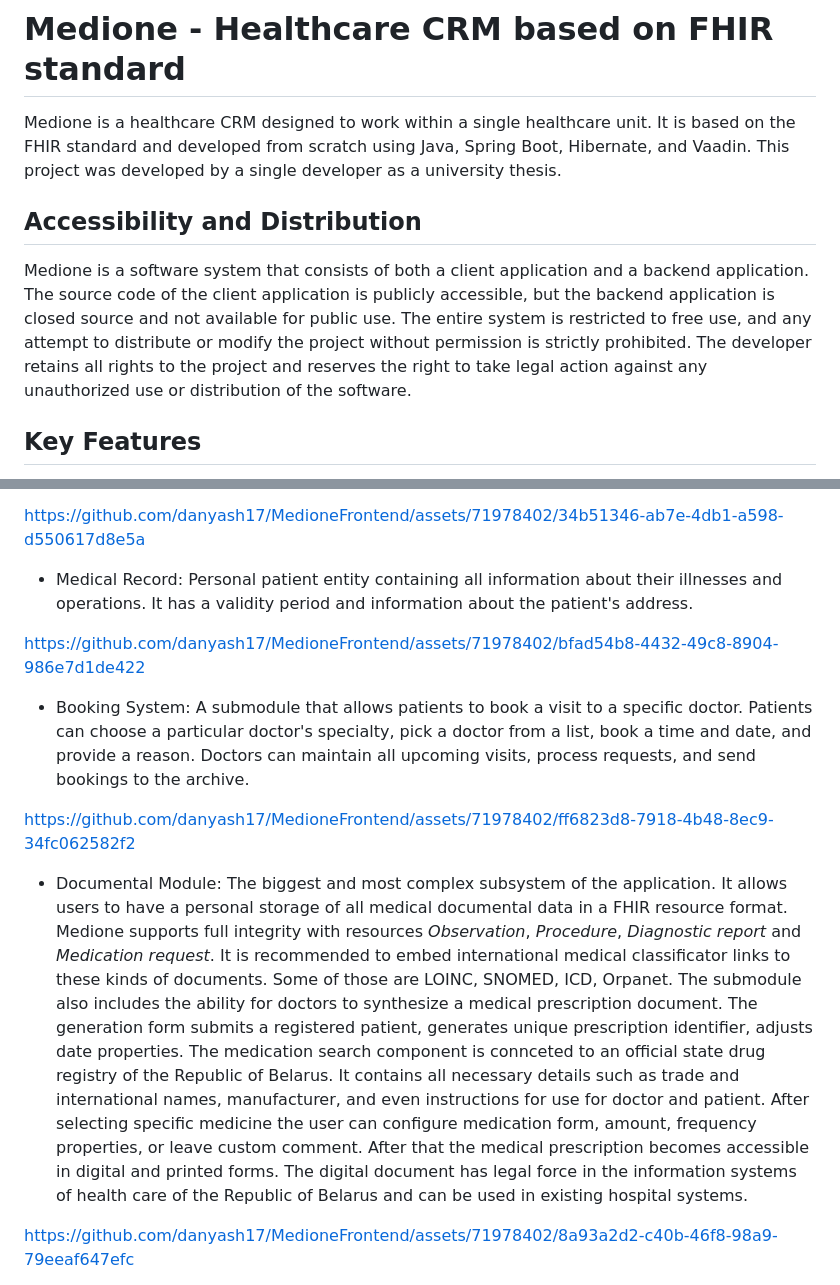
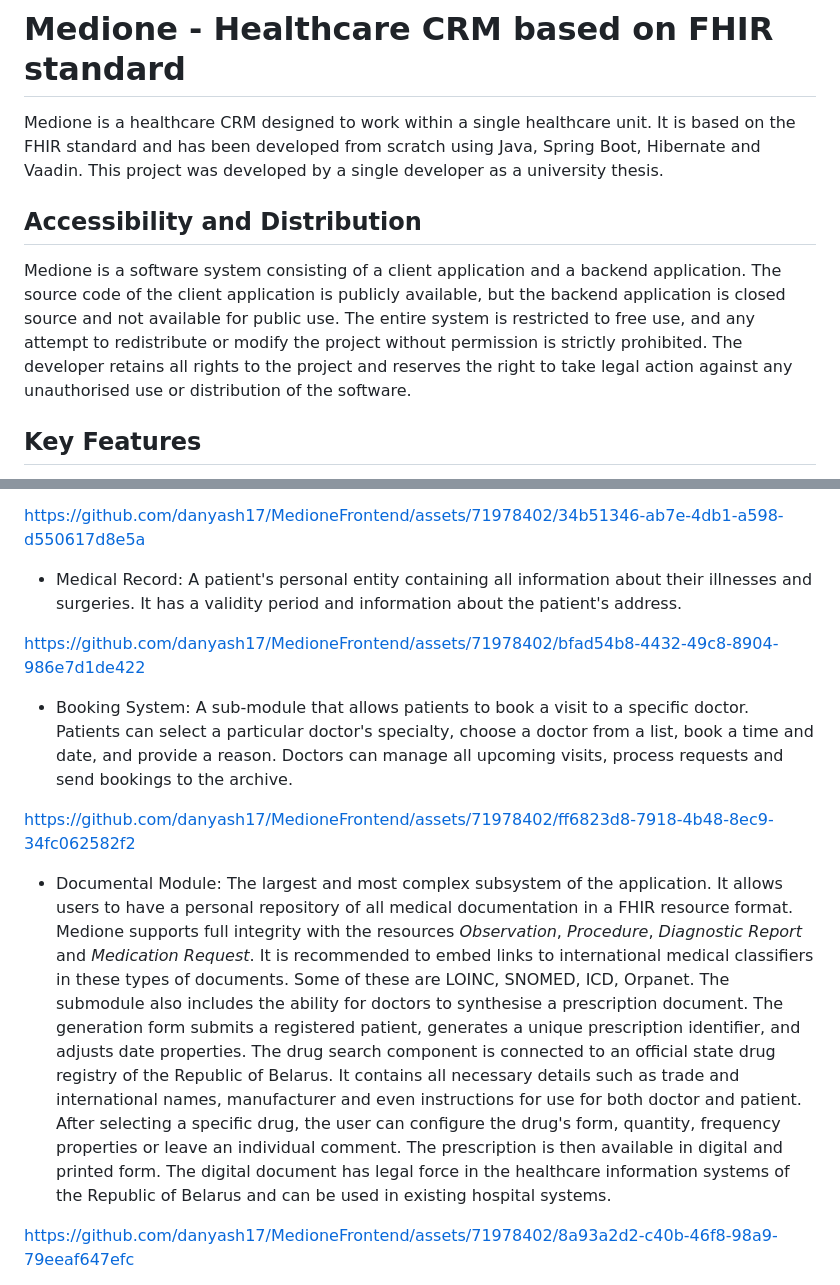
Before and after one commit to danyash17/MedioneFrontend, a Markdown page: README.md, 2 parts joined by grey strips. GitHub-like rendering.

```diff
--- a/README.md
+++ b/README.md
@@ -1,10 +1,10 @@
 # Medione - Healthcare CRM based on FHIR standard
 
-Medione is a healthcare CRM designed to work within a single healthcare unit. It is based on the FHIR standard and developed from scratch using Java, Spring Boot, Hibernate, and Vaadin. This project was developed by a single developer as a university thesis.
+Medione is a healthcare CRM designed to work within a single healthcare unit. It is based on the FHIR standard and has been developed from scratch using Java, Spring Boot, Hibernate and Vaadin. This project was developed by a single developer as a university thesis.
 
 ## Accessibility and Distribution
 
-Medione is a software system that consists of both a client application and a backend application. The source code of the client application is publicly accessible, but the backend application is closed source and not available for public use. The entire system is restricted to free use, and any attempt to distribute or modify the project without permission is strictly prohibited. The developer retains all rights to the project and reserves the right to take legal action against any unauthorized use or distribution of the software.
+Medione is a software system consisting of a client application and a backend application. The source code of the client application is publicly available, but the backend application is closed source and not available for public use. The entire system is restricted to free use, and any attempt to redistribute or modify the project without permission is strictly prohibited. The developer retains all rights to the project and reserves the right to take legal action against any unauthorised use or distribution of the software.
 
 ## Key Features
 
@@ -23,7 +23,7 @@ https://github.com/danyash17/MedioneFrontend/assets/71978402/34b51346-ab7e-4db1-
 
 
 
-- Medical Record: Personal patient entity containing all information about their illnesses and operations. It has a validity period and information about the patient's address.
+- Medical Record: A patient's personal entity containing all information about their illnesses and surgeries. It has a validity period and information about the patient's address.
 
 
 
@@ -31,15 +31,15 @@ https://github.com/danyash17/MedioneFrontend/assets/71978402/bfad54b8-4432-49c8-
 
 
 
-- Booking System: A submodule that allows patients to book a visit to a specific doctor. Patients can choose a particular doctor's specialty, pick a doctor from a list, book a time and date, and provide a reason. Doctors can maintain all upcoming visits, process requests, and send bookings to the archive.
+- Booking System: A sub-module that allows patients to book a visit to a specific doctor. Patients can select a particular doctor's specialty, choose a doctor from a list, book a time and date, and provide a reason. Doctors can manage all upcoming visits, process requests and send bookings to the archive.
 
 
 https://github.com/danyash17/MedioneFrontend/assets/71978402/ff6823d8-7918-4b48-8ec9-34fc062582f2
 
 
 
-- Documental Module: The biggest and most complex subsystem of the application. It allows users to have a personal storage of all medical documental data in a FHIR resource format. Medione supports full integrity with resources *Observation*, *Procedure*, *Diagnostic report* and *Medication request*. It is recommended to embed international medical classificator links to these kinds of documents. Some of those are LOINC, SNOMED, ICD, Orpanet.
-The submodule also includes the ability for doctors to synthesize a medical prescription document. The generation form submits a registered patient, generates unique prescription identifier, adjusts date properties. The medication search component is connceted to an official state drug registry of the Republic of Belarus. It contains all necessary details such as trade and international names, manufacturer, and even instructions for use for doctor and patient. After selecting specific medicine the user can configure medication form, amount, frequency properties, or leave custom comment. After that the medical prescription becomes accessible in digital and printed forms. The digital document has legal force in the information systems of health care of the Republic of Belarus and can be used in existing hospital systems.
+- Documental Module: The largest and most complex subsystem of the application. It allows users to have a personal repository of all medical documentation in a FHIR resource format. Medione supports full integrity with the resources *Observation*, *Procedure*, *Diagnostic Report* and *Medication Request*. It is recommended to embed links to international medical classifiers in these types of documents. Some of these are LOINC, SNOMED, ICD, Orpanet.
+The submodule also includes the ability for doctors to synthesise a prescription document. The generation form submits a registered patient, generates a unique prescription identifier, and adjusts date properties. The drug search component is connected to an official state drug registry of the Republic of Belarus. It contains all necessary details such as trade and international names, manufacturer and even instructions for use for both doctor and patient. After selecting a specific drug, the user can configure the drug's form, quantity, frequency properties or leave an individual comment. The prescription is then available in digital and printed form. The digital document has legal force in the healthcare information systems of the Republic of Belarus and can be used in existing hospital systems.
 
 
 https://github.com/danyash17/MedioneFrontend/assets/71978402/8a93a2d2-c40b-46f8-98a9-79eeaf647efc
```
